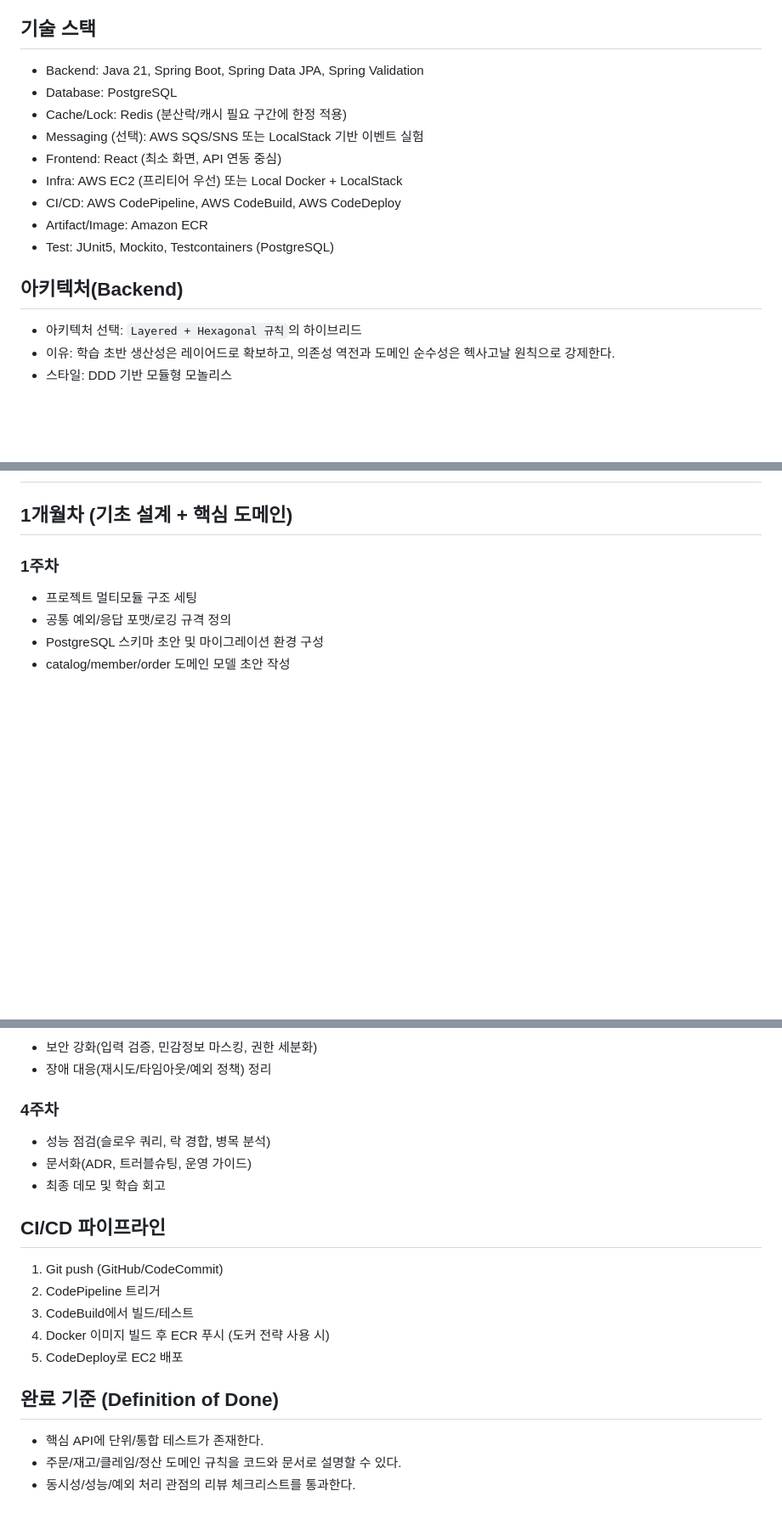
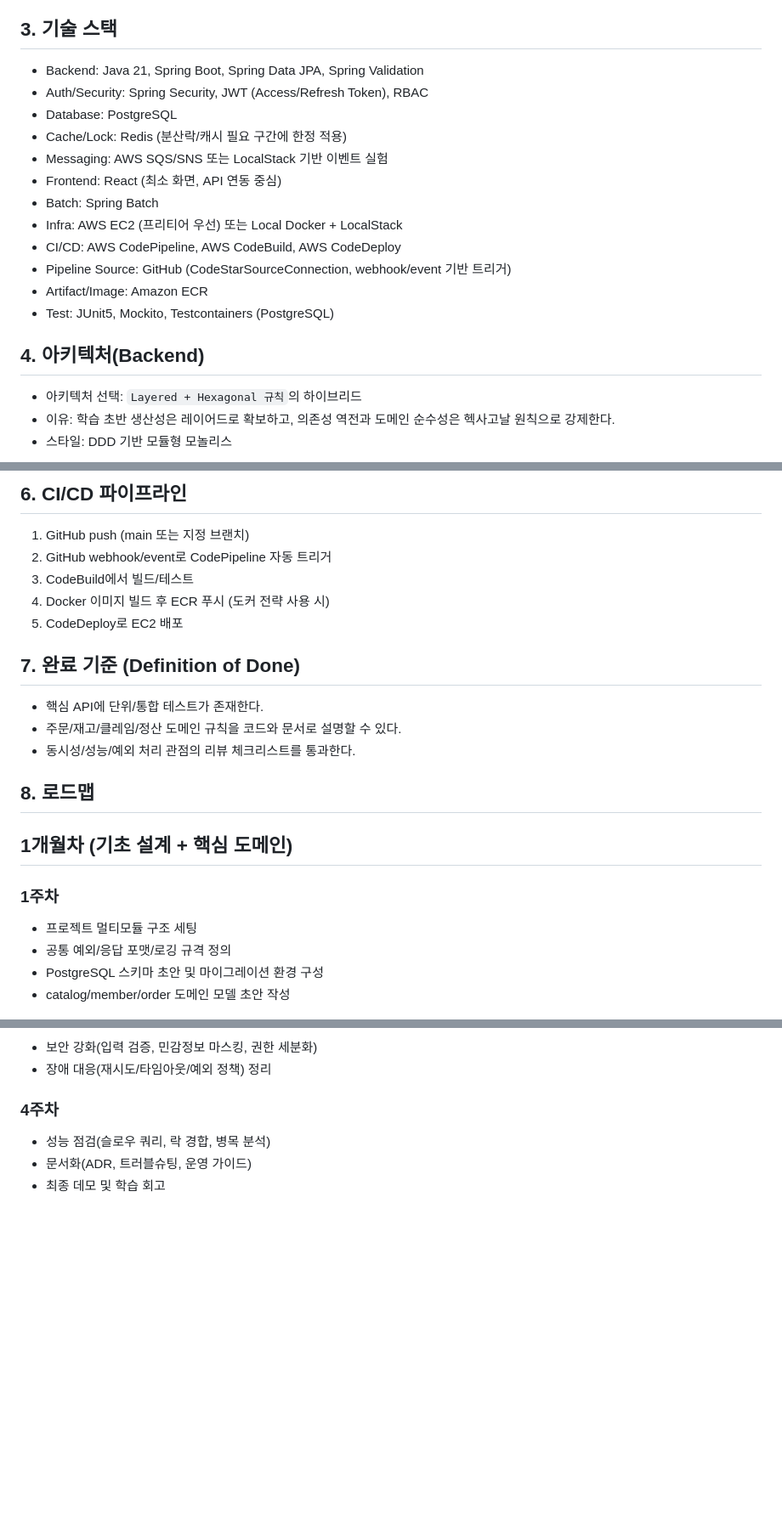
Before and after one commit to db-jay/commerceBackoffice, a Markdown page: README.md, 3 parts joined by grey strips. Shown: that part at 85% size. GitHub-like rendering; blank space fills up the shorter version.

```diff
--- a/README.md
+++ b/README.md
@@ -18,18 +18,21 @@
 - 정산 관리: 주문/클레임 기준 정산 금액 계산 및 지급 상태 관리
 - 감사 로그: 주요 상태 변경 이력, 운영자 액션 추적
 
-## 기술 스택
+## 3. 기술 스택
 - Backend: Java 21, Spring Boot, Spring Data JPA, Spring Validation
+- Auth/Security: Spring Security, JWT (Access/Refresh Token), RBAC
 - Database: PostgreSQL
 - Cache/Lock: Redis (분산락/캐시 필요 구간에 한정 적용)
-- Messaging (선택): AWS SQS/SNS 또는 LocalStack 기반 이벤트 실험
+- Messaging: AWS SQS/SNS 또는 LocalStack 기반 이벤트 실험
 - Frontend: React (최소 화면, API 연동 중심)
+- Batch: Spring Batch
 - Infra: AWS EC2 (프리티어 우선) 또는 Local Docker + LocalStack
 - CI/CD: AWS CodePipeline, AWS CodeBuild, AWS CodeDeploy
+- Pipeline Source: GitHub (CodeStarSourceConnection, webhook/event 기반 트리거)
 - Artifact/Image: Amazon ECR
 - Test: JUnit5, Mockito, Testcontainers (PostgreSQL)
 
-## 아키텍처(Backend)
+## 4. 아키텍처(Backend)
 - 아키텍처 선택: `Layered + Hexagonal 규칙`의 하이브리드
 - 이유: 학습 초반 생산성은 레이어드로 확보하고, 의존성 역전과 도메인 순수성은 헥사고날 원칙으로 강제한다.
 - 스타일: DDD 기반 모듈형 모놀리스
@@ -67,3 +111,16 @@
+## 6. CI/CD 파이프라인
+1. GitHub push (main 또는 지정 브랜치)
+2. GitHub webhook/event로 CodePipeline 자동 트리거
+3. CodeBuild에서 빌드/테스트
+4. Docker 이미지 빌드 후 ECR 푸시 (도커 전략 사용 시)
+5. CodeDeploy로 EC2 배포
+
+## 7. 완료 기준 (Definition of Done)
+- 핵심 API에 단위/통합 테스트가 존재한다.
+- 주문/재고/클레임/정산 도메인 규칙을 코드와 문서로 설명할 수 있다.
+- 동시성/성능/예외 처리 관점의 리뷰 체크리스트를 통과한다.
+
+## 8. 로드맵
 
 ## 1개월차 (기초 설계 + 핵심 도메인)
 ### 1주차
@@ -122,15 +180,3 @@
 - 성능 점검(슬로우 쿼리, 락 경합, 병목 분석)
 - 문서화(ADR, 트러블슈팅, 운영 가이드)
 - 최종 데모 및 학습 회고
-
-## CI/CD 파이프라인
-1. Git push (GitHub/CodeCommit)
-2. CodePipeline 트리거
-3. CodeBuild에서 빌드/테스트
-4. Docker 이미지 빌드 후 ECR 푸시 (도커 전략 사용 시)
-5. CodeDeploy로 EC2 배포
-
-## 완료 기준 (Definition of Done)
-- 핵심 API에 단위/통합 테스트가 존재한다.
-- 주문/재고/클레임/정산 도메인 규칙을 코드와 문서로 설명할 수 있다.
-- 동시성/성능/예외 처리 관점의 리뷰 체크리스트를 통과한다.
```
Also changed, not shown: other parts of README.md (+55 -13 lines), docs/images/architecture-context-map.png (added), docs/images/architecture-layer-dependency.png (added), docs/images/dataflow-overview.png (added), docs/images/sequence-claim-process.png (added), docs/images/sequence-order-create.png (added), docs/images/sequence-settlement-batch.png (added).
